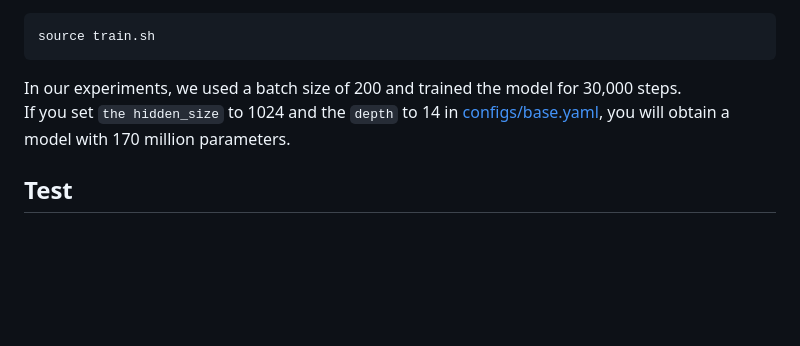
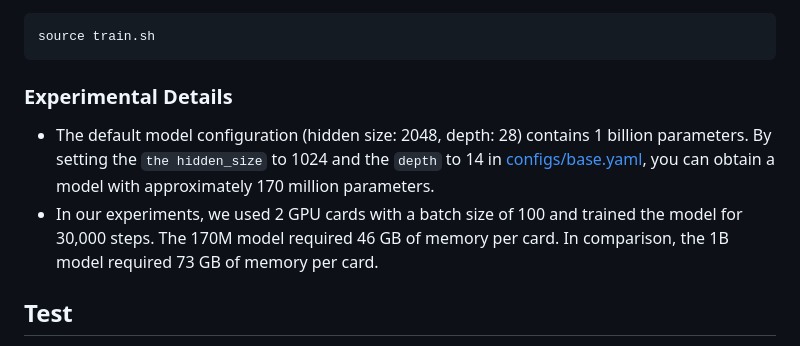
Before and after one commit to CloudEngineHub/A0, a Markdown page: README.md, the part around the change. Drawn GitHub-style; blank space fills up the shorter version.

````diff
--- a/README.md
+++ b/README.md
@@ -99,8 +99,9 @@ And set `--pretrained_model_name_or_path` to load it as initial parameters.
 ```bash
 source train.sh
 ```
-In our experiments, we used a batch size of 200 and trained the model for 30,000 steps. <br>
-If you set `the hidden_size` to 1024 and the `depth` to 14 in [configs/base.yaml](configs/base.yaml), you will obtain a model with 170 million parameters.
+### Experimental Details
+- The default model configuration (hidden size: 2048, depth: 28) contains 1 billion parameters. By setting the `the hidden_size` to 1024 and the `depth` to 14 in [configs/base.yaml](configs/base.yaml), you can obtain a model with approximately 170 million parameters.
+- In our experiments, we used 2 GPU cards with a batch size of 100 and trained the model for 30,000 steps. The 170M model required 46 GB of memory per card. In comparison, the 1B model  required 73 GB of memory per card.
 
 ## Test
 You can test using your own trained model or the pre-trained model (🤗[A0-1B](https://huggingface.co/JianZhangAI/A0-1B) and [A0-170M](https://huggingface.co/JianZhangAI/A0-170M)).<br>
````
